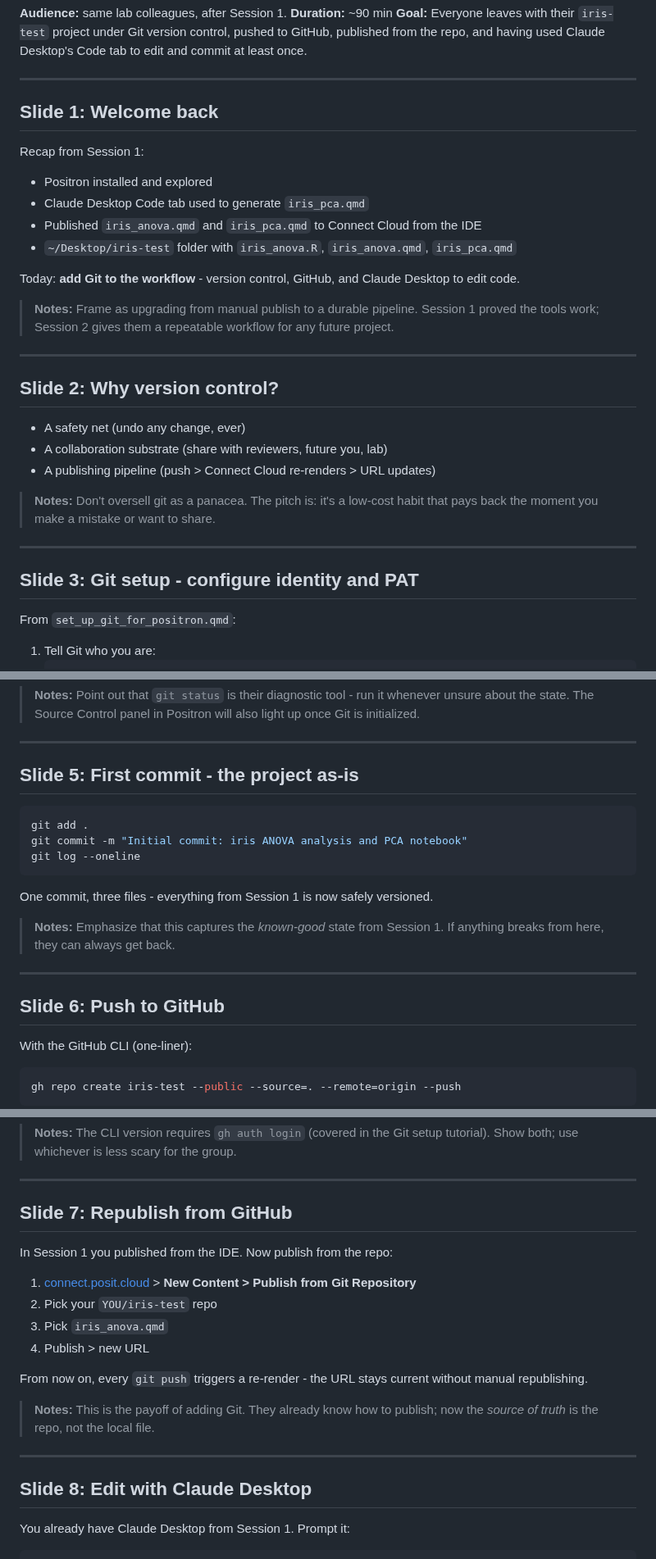
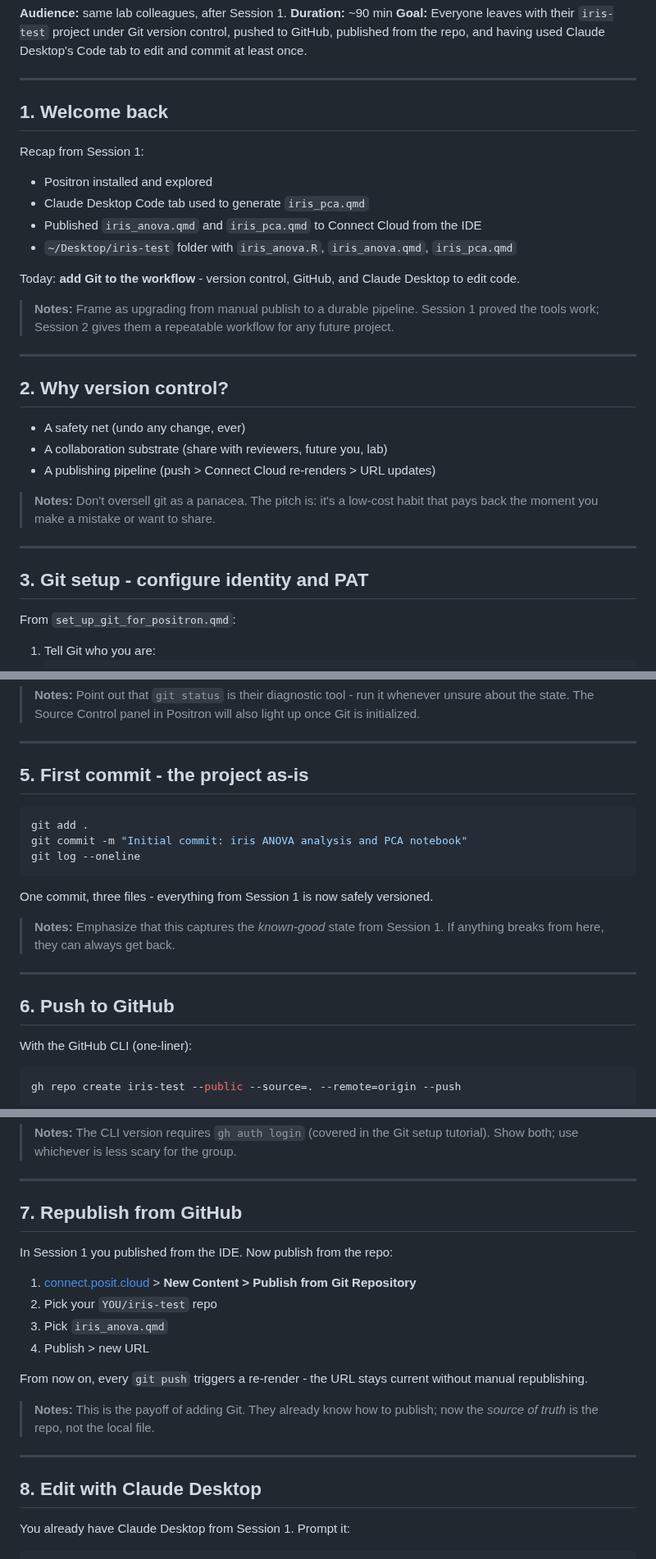
Before and after one commit to faustovrz/ccgarden, a Markdown page: session2_slides.md, 3 parts joined by grey strips. Shown at 82% size. Rendered like a GitHub page.

````diff
--- a/session2_slides.md
+++ b/session2_slides.md
@@ -8,7 +8,7 @@ Desktop's Code tab to edit and commit at least once.
 
 ---
 
-## Slide 1: Welcome back
+## 1. Welcome back
 
 Recap from Session 1:
 
@@ -26,7 +26,7 @@ Desktop to edit code.
 
 ---
 
-## Slide 2: Why version control?
+## 2. Why version control?
 
 - A safety net (undo any change, ever)
 - A collaboration substrate (share with reviewers, future you, lab)
@@ -38,7 +38,7 @@ Desktop to edit code.
 
 ---
 
-## Slide 3: Git setup - configure identity and PAT
+## 3. Git setup - configure identity and PAT
 
 From `set_up_git_for_positron.qmd`:
 
@@ -90,7 +90,7 @@ iris_pca.qmd
 
 ---
 
-## Slide 5: First commit - the project as-is
+## 5. First commit - the project as-is
 
 ```bash
 git add .
@@ -105,7 +105,7 @@ One commit, three files - everything from Session 1 is now safely versioned.
 
 ---
 
-## Slide 6: Push to GitHub
+## 6. Push to GitHub
 
 With the GitHub CLI (one-liner):
 
@@ -128,7 +128,7 @@ Refresh your GitHub page - your files are there.
 
 ---
 
-## Slide 7: Republish from GitHub
+## 7. Republish from GitHub
 
 In Session 1 you published from the IDE. Now publish from the repo:
 
@@ -145,7 +145,7 @@ without manual republishing.
 
 ---
 
-## Slide 8: Edit with Claude Desktop
+## 8. Edit with Claude Desktop
 
 You already have Claude Desktop from Session 1. Prompt it:
 
````
Also changed, not shown: other parts of session2_slides.md (+5 -5 lines), session1_slides.md (+18 -16 lines).
